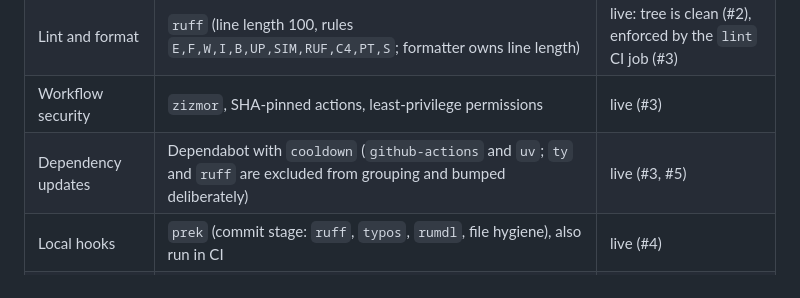
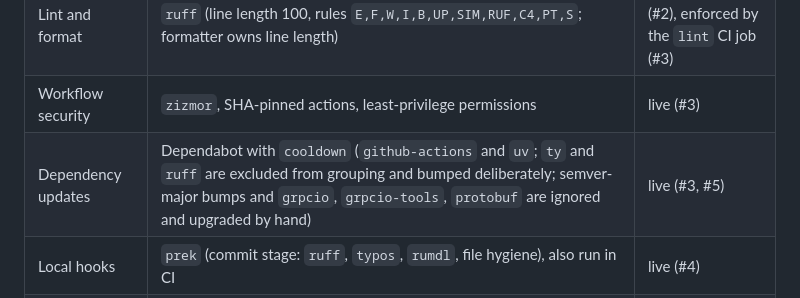
Before and after one commit to nicolas-found42/skeleton-maker, a Markdown page: docs/agents/dev-workflow.md, the part around the change. Drawn GitHub-style.

Commit message:
doc: record the dependabot ignore rules in the gates table

```diff
--- a/docs/agents/dev-workflow.md
+++ b/docs/agents/dev-workflow.md
@@ -88,7 +88,7 @@ The gates below are rolled out issue by issue. The Status column says what is li
 | Tests | `pytest` (offline) | live |
 | Lint and format | `ruff` (line length 100, rules `E,F,W,I,B,UP,SIM,RUF,C4,PT,S`; formatter owns line length) | live: tree is clean (#2), enforced by the `lint` CI job (#3) |
 | Workflow security | `zizmor`, SHA-pinned actions, least-privilege permissions | live (#3) |
-| Dependency updates | Dependabot with `cooldown` (`github-actions` and `uv`; `ty` and `ruff` are excluded from grouping and bumped deliberately) | live (#3, #5) |
+| Dependency updates | Dependabot with `cooldown` (`github-actions` and `uv`; `ty` and `ruff` are excluded from grouping and bumped deliberately; semver-major bumps and `grpcio`, `grpcio-tools`, `protobuf` are ignored and upgraded by hand) | live (#3, #5) |
 | Local hooks | `prek` (commit stage: `ruff`, `typos`, `rumdl`, file hygiene), also run in CI | live (#4) |
 | Reproducible installs | `uv.lock`, `uv sync --locked`, `just` recipes | live (#5) |
 | Vulnerability audit | `uv audit` (weekly workflow `audit.yml`, non-blocking, experimental) | live (#5) |
```
